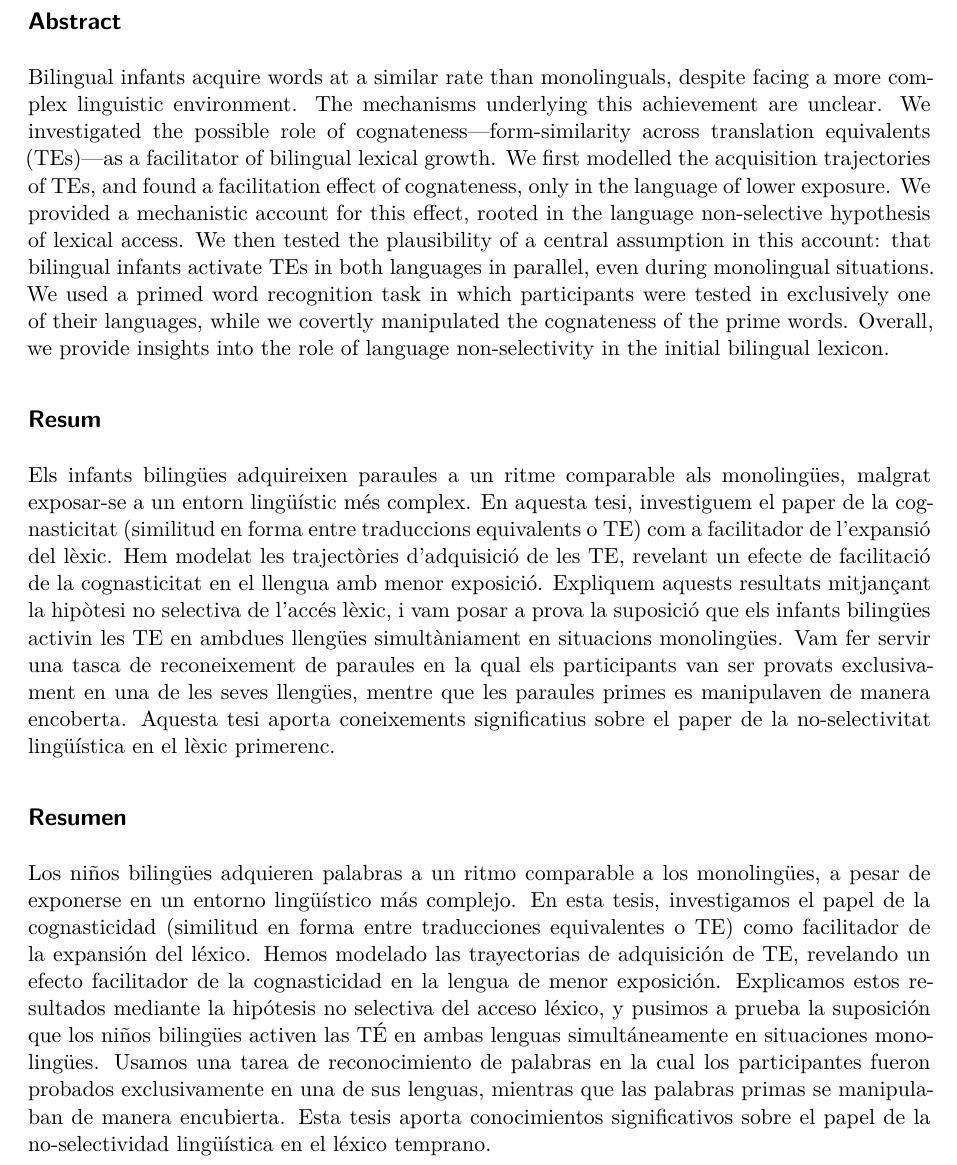
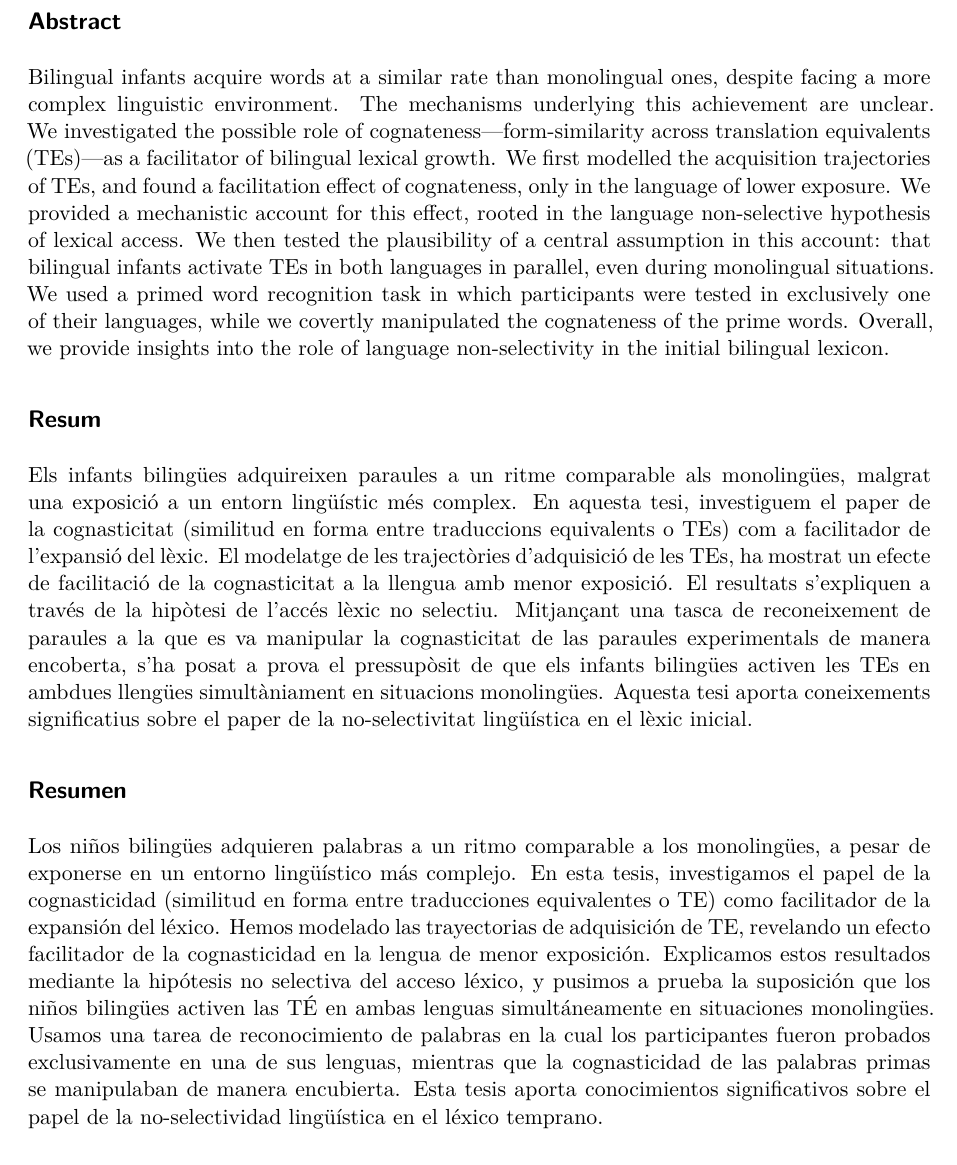
Before and after one commit to gongcastro/thesis, a Quarto document (_assets/text/abstract.qmd): part of the page, cut so that both start at the same text. Rendered offline with R 4.5, knitr and Pandoc in place of Quarto, then LaTeX, with nearby package versions; drawn as R Markdown's standard PDF in place of the format the file asks for.

Commit message:
Fix type in title and addres NSG comments on the asbtract

```diff
--- a/_assets/text/abstract.qmd
+++ b/_assets/text/abstract.qmd
@@ -1,11 +1,11 @@
 ## Abstract
 
-Bilingual infants acquire words at a similar rate than monolinguals, despite facing a more complex linguistic environment. The mechanisms underlying this achievement are unclear. We investigated the possible role of cognateness---form-similarity across translation equivalents (TEs)---as a facilitator of bilingual lexical growth. We first modelled the acquisition trajectories of TEs, and found a facilitation effect of cognateness, only in the language of lower exposure. We provided a mechanistic account for this effect, rooted in the language non-selective hypothesis of lexical access. We then tested the plausibility of a central assumption in this account: that bilingual infants activate TEs in both languages in parallel, even during monolingual situations. We used a primed word recognition task in which participants were tested in exclusively one of their languages, while we covertly manipulated the cognateness of the prime words. Overall, we provide insights into the role of language non-selectivity in the initial bilingual lexicon.
+Bilingual infants acquire words at a similar rate than monolingual ones, despite facing a more complex linguistic environment. The mechanisms underlying this achievement are unclear. We investigated the possible role of cognateness---form-similarity across translation equivalents (TEs)---as a facilitator of bilingual lexical growth. We first modelled the acquisition trajectories of TEs, and found a facilitation effect of cognateness, only in the language of lower exposure. We provided a mechanistic account for this effect, rooted in the language non-selective hypothesis of lexical access. We then tested the plausibility of a central assumption in this account: that bilingual infants activate TEs in both languages in parallel, even during monolingual situations. We used a primed word recognition task in which participants were tested in exclusively one of their languages, while we covertly manipulated the cognateness of the prime words. Overall, we provide insights into the role of language non-selectivity in the initial bilingual lexicon.
 
 ## Resum
 
-Els infants bilingües adquireixen paraules a un ritme comparable als monolingües, malgrat exposar-se a un entorn lingüístic més complex. En aquesta tesi, investiguem el paper de la cognasticitat (similitud en forma entre traduccions equivalents o TE) com a facilitador de l'expansió del lèxic. Hem modelat les trajectòries d'adquisició de les TE, revelant un efecte de facilitació de la cognasticitat en el llengua amb menor exposició. Expliquem aquests resultats mitjançant la hipòtesi no selectiva de l'accés lèxic, i vam posar a prova la suposició que els infants bilingües activin les TE en ambdues llengües simultàniament en situacions monolingües. Vam fer servir una tasca de reconeixement de paraules en la qual els participants van ser provats exclusivament en una de les seves llengües, mentre que les paraules primes es manipulaven de manera encoberta. Aquesta tesi aporta coneixements significatius sobre el paper de la no-selectivitat lingüística en el lèxic primerenc.
+Els infants bilingües adquireixen paraules a un ritme comparable als monolingües, malgrat una exposició a un entorn lingüístic més complex. En aquesta tesi, investiguem el paper de la cognasticitat (similitud en forma entre traduccions equivalents o TEs) com a facilitador de l'expansió del lèxic. El modelatge de les trajectòries d'adquisició de les TEs, ha mostrat un efecte de facilitació de la cognasticitat a la llengua amb menor exposició. El resultats s’expliquen a través de la hipòtesi de l'accés lèxic no selectiu. Mitjançant una tasca de reconeixement de paraules a la que es va manipular la cognasticitat de las paraules experimentals de manera encoberta, s'ha posat a prova el pressupòsit de que els infants bilingües activen les TEs en ambdues llengües simultàniament en situacions monolingües. Aquesta tesi aporta coneixements significatius sobre el paper de la no-selectivitat lingüística en el lèxic inicial.
 
 ## Resumen
 
-Los niños bilingües adquieren palabras a un ritmo comparable a los monolingües, a pesar de exponerse en un entorno lingüístico más complejo. En esta tesis, investigamos el papel de la cognasticidad (similitud en forma entre traducciones equivalentes o TE) como facilitador de la expansión del léxico. Hemos modelado las trayectorias de adquisición de TE, revelando un efecto facilitador de la cognasticidad en la lengua de menor exposición. Explicamos estos resultados mediante la hipótesis no selectiva del acceso léxico, y pusimos a prueba la suposición que los niños bilingües activen las TÉ en ambas lenguas simultáneamente en situaciones monolingües. Usamos una tarea de reconocimiento de palabras en la cual los participantes fueron probados exclusivamente en una de sus lenguas, mientras que las palabras primas se manipulaban de manera encubierta. Esta tesis aporta conocimientos significativos sobre el papel de la no-selectividad lingüística en el léxico temprano.
+Los niños bilingües adquieren palabras a un ritmo comparable a los monolingües, a pesar de exponerse en un entorno lingüístico más complejo. En esta tesis, investigamos el papel de la cognasticidad (similitud en forma entre traducciones equivalentes o TE) como facilitador de la expansión del léxico. Hemos modelado las trayectorias de adquisición de TE, revelando un efecto facilitador de la cognasticidad en la lengua de menor exposición. Explicamos estos resultados mediante la hipótesis no selectiva del acceso léxico, y pusimos a prueba la suposición que los niños bilingües activen las TÉ en ambas lenguas simultáneamente en situaciones monolingües. Usamos una tarea de reconocimiento de palabras en la cual los participantes fueron probados exclusivamente en una de sus lenguas, mientras que la cognasticidad de las palabras primas se manipulaban de manera encubierta. Esta tesis aporta conocimientos significativos sobre el papel de la no-selectividad lingüística en el léxico temprano.
```
